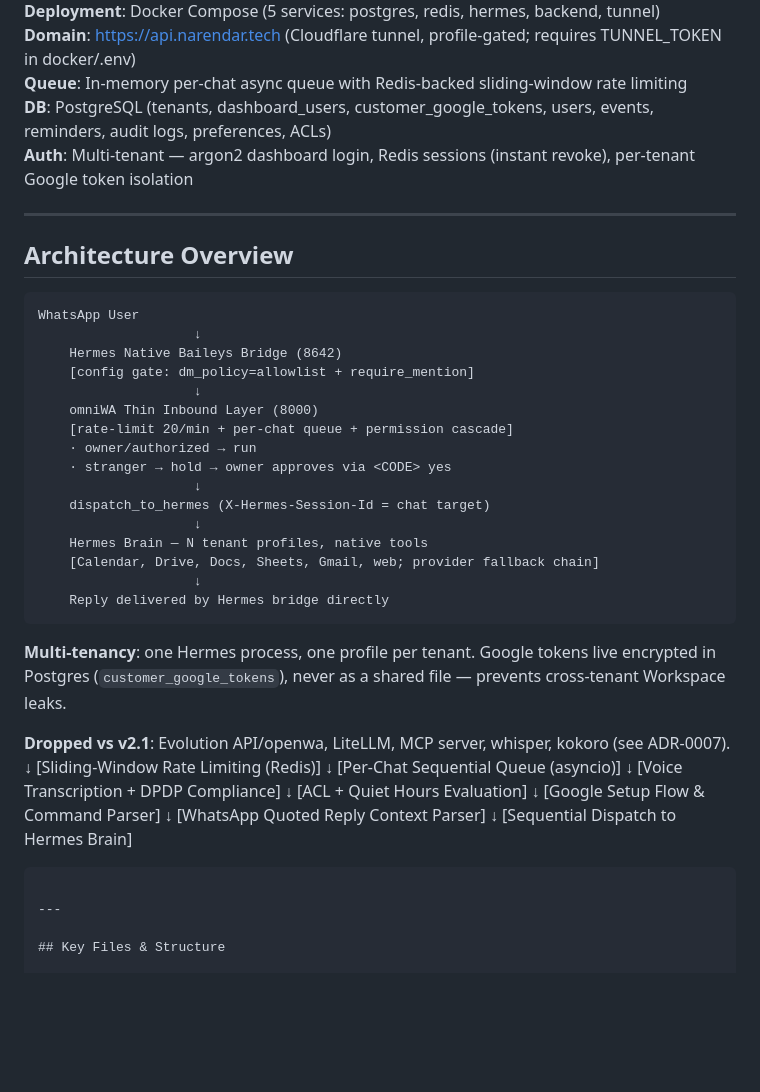
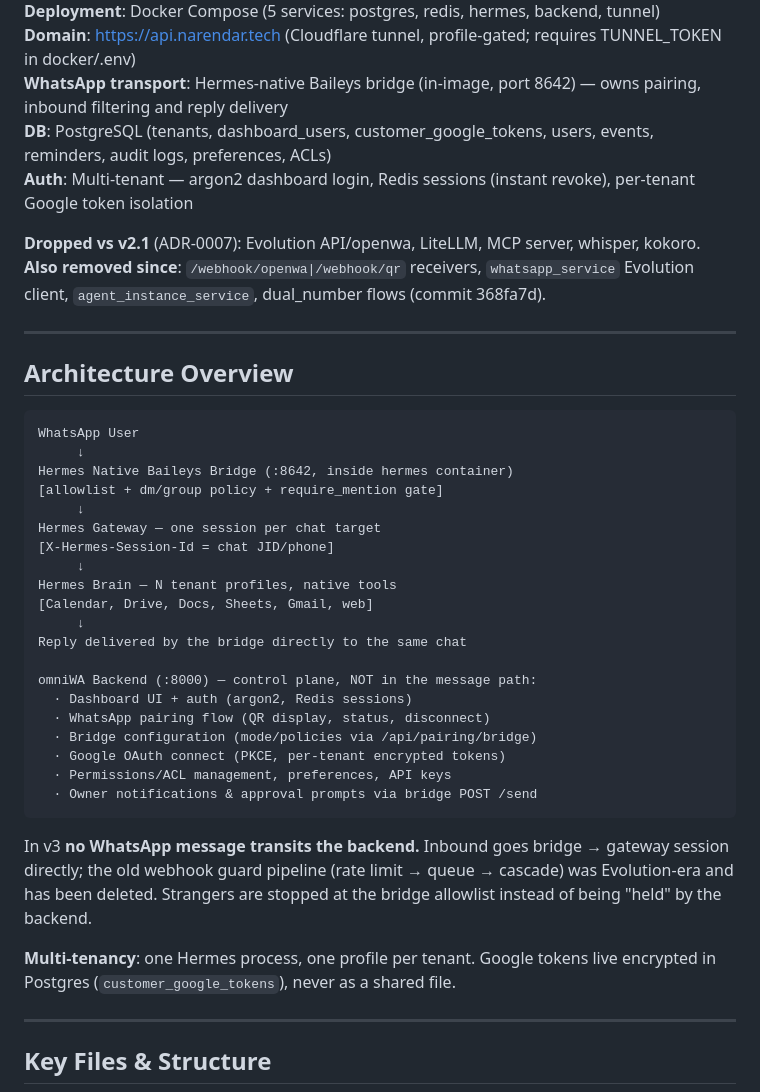
Before and after one commit to Narendarcodes/Autonomous-Whatsapp-Agent, a Markdown page: CONTEXT.md, the part around one of its changes. Rendered like a GitHub page; blank space fills up the shorter version.

````diff
--- a/CONTEXT.md
+++ b/CONTEXT.md
@@ -6,8 +6,11 @@
 **Deployment**: Docker Compose (5 services: postgres, redis, hermes, backend, tunnel)
 **Domain**: https://api.narendar.tech (Cloudflare tunnel, profile-gated; requires TUNNEL_TOKEN in docker/.env)
-**Queue**: In-memory per-chat async queue with Redis-backed sliding-window rate limiting
+**WhatsApp transport**: Hermes-native Baileys bridge (in-image, port 8642) — owns pairing, inbound filtering and reply delivery
 **DB**: PostgreSQL (tenants, dashboard_users, customer_google_tokens, users, events, reminders, audit logs, preferences, ACLs)
 **Auth**: Multi-tenant — argon2 dashboard login, Redis sessions (instant revoke), per-tenant Google token isolation
+
+**Dropped vs v2.1** (ADR-0007): Evolution API/openwa, LiteLLM, MCP server, whisper, kokoro.
+**Also removed since**: `/webhook/openwa|/webhook/qr` receivers, `whatsapp_service` Evolution client, `agent_instance_service`, dual_number flows (commit 368fa7d).
 
 ---
 
@@ -15,41 +18,34 @@
 
 ```
 WhatsApp User
-                    ↓
-    Hermes Native Baileys Bridge (8642)
-    [config gate: dm_policy=allowlist + require_mention]
-                    ↓
-    omniWA Thin Inbound Layer (8000)
-    [rate-limit 20/min + per-chat queue + permission cascade]
-    · owner/authorized → run
-    · stranger → hold → owner approves via <CODE> yes
-                    ↓
-    dispatch_to_hermes (X-Hermes-Session-Id = chat target)
-                    ↓
-    Hermes Brain — N tenant profiles, native tools
-    [Calendar, Drive, Docs, Sheets, Gmail, web; provider fallback chain]
-                    ↓
-    Reply delivered by Hermes bridge directly
+     ↓
+Hermes Native Baileys Bridge (:8642, inside hermes container)
+[allowlist + dm/group policy + require_mention gate]
+     ↓
+Hermes Gateway — one session per chat target
+[X-Hermes-Session-Id = chat JID/phone]
+     ↓
+Hermes Brain — N tenant profiles, native tools
+[Calendar, Drive, Docs, Sheets, Gmail, web]
+     ↓
+Reply delivered by the bridge directly to the same chat
+
+omniWA Backend (:8000) — control plane, NOT in the message path:
+  · Dashboard UI + auth (argon2, Redis sessions)
+  · WhatsApp pairing flow (QR display, status, disconnect)
+  · Bridge configuration (mode/policies via /api/pairing/bridge)
+  · Google OAuth connect (PKCE, per-tenant encrypted tokens)
+  · Permissions/ACL management, preferences, API keys
+  · Owner notifications & approval prompts via bridge POST /send
 ```
 
-**Multi-tenancy**: one Hermes process, one profile per tenant. Google tokens live encrypted in Postgres (`customer_google_tokens`), never as a shared file — prevents cross-tenant Workspace leaks.
+In v3 **no WhatsApp message transits the backend.** Inbound goes bridge → gateway
+session directly; the old webhook guard pipeline (rate limit → queue → cascade)
+was Evolution-era and has been deleted. Strangers are stopped at the bridge
+allowlist instead of being "held" by the backend.
 
-**Dropped vs v2.1**: Evolution API/openwa, LiteLLM, MCP server, whisper, kokoro (see ADR-0007).
-                    ↓
-          [Sliding-Window Rate Limiting (Redis)]
-                    ↓
-          [Per-Chat Sequential Queue (asyncio)]
-                    ↓
-          [Voice Transcription + DPDP Compliance]
-                    ↓
-          [ACL + Quiet Hours Evaluation]
-                    ↓
-          [Google Setup Flow & Command Parser]
-                    ↓
-          [WhatsApp Quoted Reply Context Parser]
-                    ↓
-          [Sequential Dispatch to Hermes Brain]
-```
+**Multi-tenancy**: one Hermes process, one profile per tenant. Google tokens live
+encrypted in Postgres (`customer_google_tokens`), never as a shared file.
 
 ---
 
````
Also changed, not shown: other parts of CONTEXT.md (+57 -77 lines).
